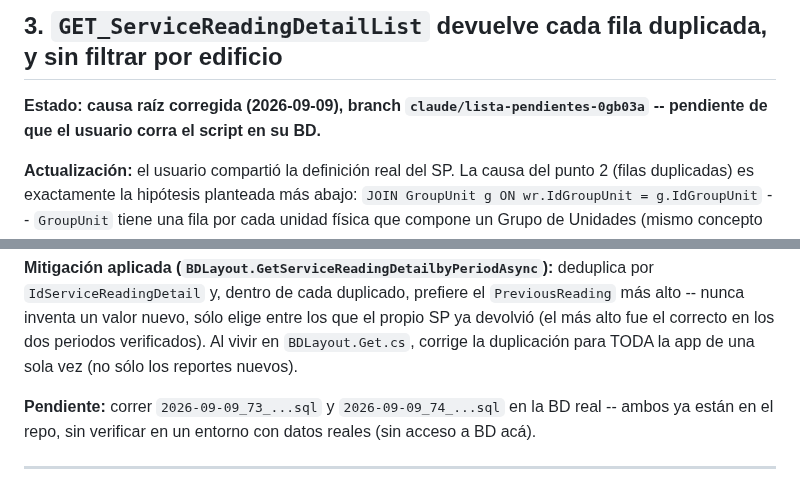
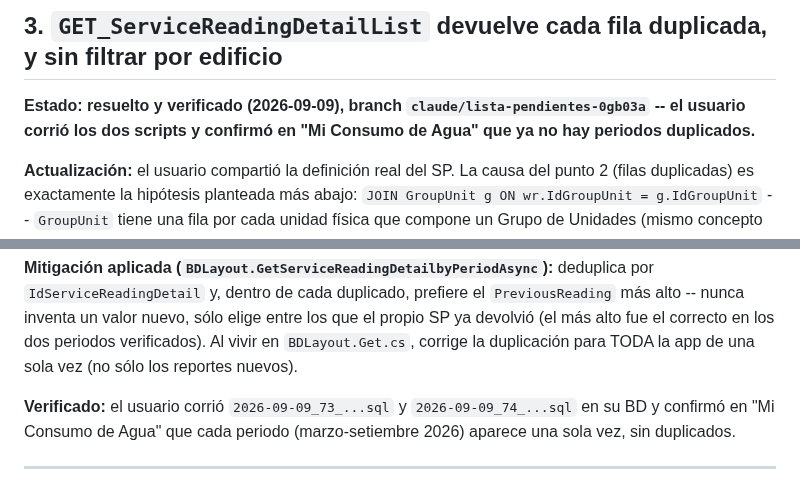
Before and after one commit to EnriqueKristian/SpiderHood, a Markdown page: Docs/Pendientes-Negocio-Agua.md, 2 parts joined by grey strips. Rendered like a GitHub page.

Commit message:
Marca Docs/Pendientes-Negocio-Agua.md#3 como verificado
El usuario corrió los scripts 73/74 en su BD y confirmó en "Mi Consumo
de Agua" que cada periodo aparece una sola vez, sin duplicados, y con
"No calculado" en vez de S/0.00 para los datos migrados.

Co-Authored-By: Claude Sonnet 5 <noreply@anthropic.com>
Claude-Session: https://claude.ai/code/session_017jdBntgHi9q3DRWvWbGGoo

```diff
--- a/Docs/Pendientes-Negocio-Agua.md
+++ b/Docs/Pendientes-Negocio-Agua.md
@@ -94,8 +94,9 @@ lecturas guardadas como comentario.
 
 ## 3. `GET_ServiceReadingDetailList` devuelve cada fila duplicada, y sin filtrar por edificio
 
-**Estado: causa raíz corregida (2026-09-09), branch `claude/lista-pendientes-0gb03a`
--- pendiente de que el usuario corra el script en su BD.**
+**Estado: resuelto y verificado (2026-09-09), branch `claude/lista-pendientes-0gb03a`
+-- el usuario corrió los dos scripts y confirmó en "Mi Consumo de Agua" que
+ya no hay periodos duplicados.**
 
 **Actualización:** el usuario compartió la definición real del SP. La causa
 del punto 2 (filas duplicadas) es exactamente la hipótesis planteada más
@@ -177,9 +178,9 @@ entre los que el propio SP ya devolvió (el más alto fue el correcto en los
 dos periodos verificados). Al vivir en `BDLayout.Get.cs`, corrige la
 duplicación para TODA la app de una sola vez (no sólo los reportes nuevos).
 
-**Pendiente:** correr `2026-09-09_73_...sql` y `2026-09-09_74_...sql` en la
-BD real -- ambos ya están en el repo, sin verificar en un entorno con datos
-reales (sin acceso a BD acá).
+**Verificado:** el usuario corrió `2026-09-09_73_...sql` y `2026-09-09_74_...sql`
+en su BD y confirmó en "Mi Consumo de Agua" que cada periodo (marzo-setiembre
+2026) aparece una sola vez, sin duplicados.
 
 ---
 
```
